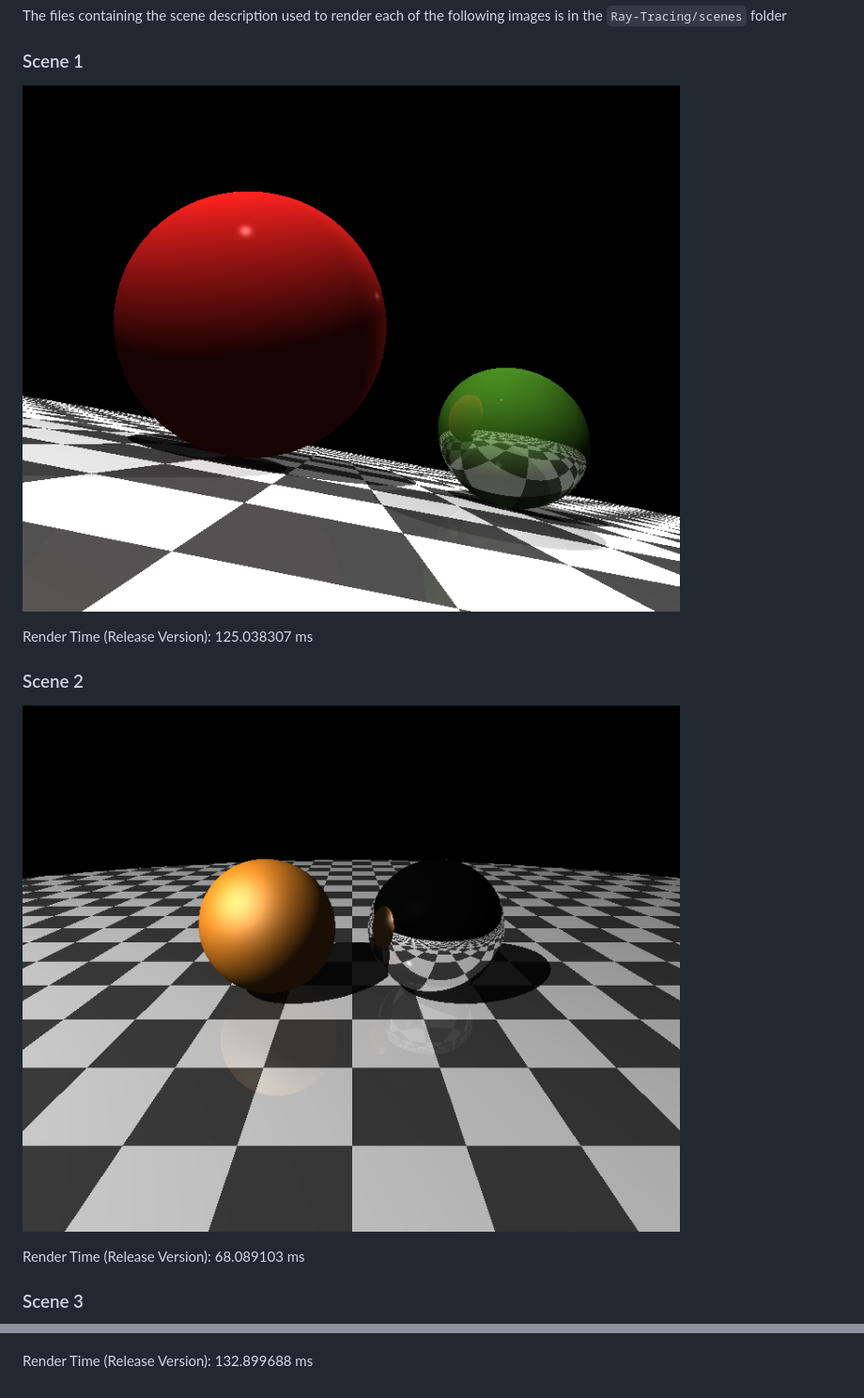
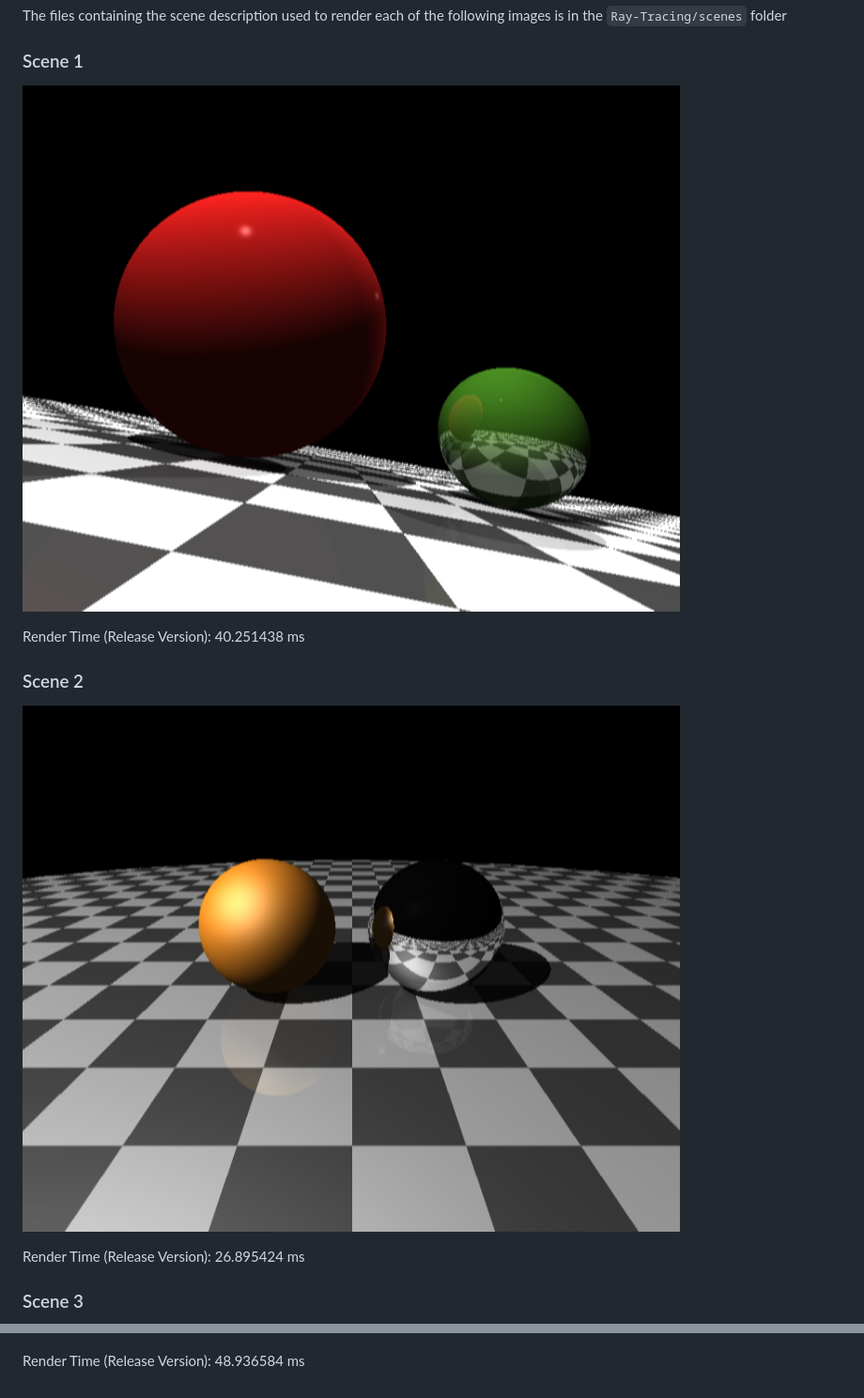
Before and after one commit to jmielc2/Ray-Tracing, a Markdown page: README.md, 2 parts joined by grey strips. Shown at 94% size. Rendered like a GitHub page; pictures changed too: docs/rendered-scene-1.png, docs/rendered-scene-2.png.

```diff
--- a/README.md
+++ b/README.md
@@ -9,16 +9,16 @@ The files containing the scene description used to render each of the following
 
 ![alt text](https://github.com/jmielc2/Ray-Tracing/blob/master/docs/rendered-scene-1.png?raw=true)
 
-Render Time (Release Version): 125.038307 ms
+Render Time (Release Version): 40.251438 ms
 
 ### Scene 2
 
 ![alt text](https://github.com/jmielc2/Ray-Tracing/blob/master/docs/rendered-scene-2.png?raw=true)
 
-Render Time (Release Version): 68.089103 ms
+Render Time (Release Version): 26.895424 ms
 
 ### Scene 3
 
 ![alt text](https://github.com/jmielc2/Ray-Tracing/blob/master/docs/rendered-scene-3.png?raw=true)
 
-Render Time  (Release Version): 132.899688 ms
+Render Time  (Release Version): 48.936584 ms
```
Also changed, not shown: docs/rendered-scene-3.png, 5 other files.
